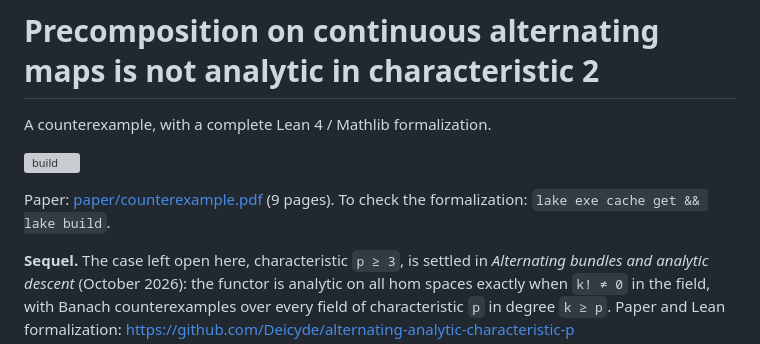
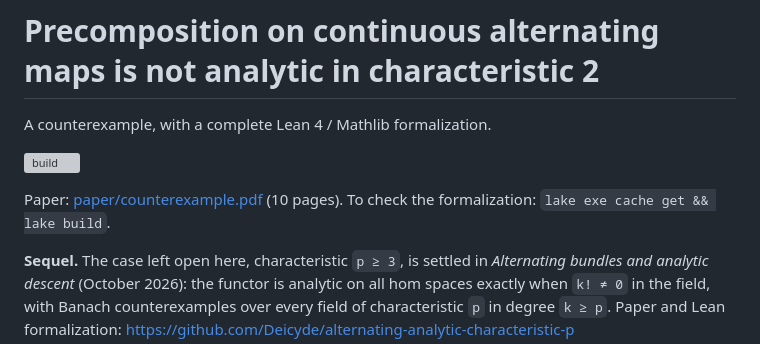
Before and after one commit to Deicyde/alternating-analytic-counterexample, a Markdown page: README.md, the part around the change. GitHub-like rendering; grey boxes are pictures that could not be loaded.

Commit message:
README: the paper is now 10 pages

```diff
--- a/README.md
+++ b/README.md
@@ -4,7 +4,7 @@ A counterexample, with a complete Lean 4 / Mathlib formalization.
 
 [![build](https://github.com/Deicyde/alternating-analytic-counterexample/actions/workflows/build.yml/badge.svg)](https://github.com/Deicyde/alternating-analytic-counterexample/actions/workflows/build.yml)
 
-Paper: [paper/counterexample.pdf](paper/counterexample.pdf) (9 pages). To check the formalization: `lake exe cache get && lake build`.
+Paper: [paper/counterexample.pdf](paper/counterexample.pdf) (10 pages). To check the formalization: `lake exe cache get && lake build`.
 
 **Sequel.** The case left open here, characteristic `p ≥ 3`, is settled in *Alternating bundles and analytic descent* (October 2026): the functor is analytic on all hom spaces exactly when `k! ≠ 0` in the field, with Banach counterexamples over every field of characteristic `p` in degree `k ≥ p`. Paper and Lean formalization: https://github.com/Deicyde/alternating-analytic-characteristic-p
 
```
